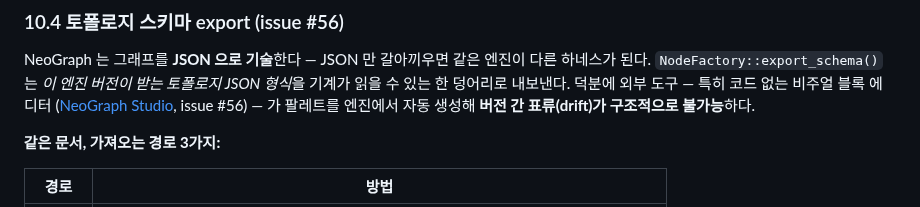
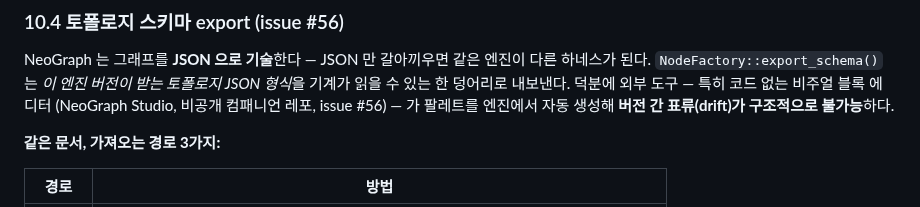
Before and after one commit to fox1245/NeoGraph, a Markdown page: docs/reference-ko.md, the part around the change. GitHub-like rendering.

```diff
--- a/docs/reference-ko.md
+++ b/docs/reference-ko.md
@@ -1933,7 +1933,7 @@ NeoGraph 는 그래프를 **JSON 으로 기술**한다 — JSON 만 갈아끼우
 엔진이 다른 하네스가 된다. `NodeFactory::export_schema()` 는 *이 엔진
 버전이 받는 토폴로지 JSON 형식*을 기계가 읽을 수 있는 한 덩어리로
 내보낸다. 덕분에 외부 도구 — 특히 코드 없는 비주얼 블록 에디터
-([NeoGraph Studio](https://github.com/fox1245/NeoGraph-Studio),
+(NeoGraph Studio, 비공개 컴패니언 레포,
 issue #56) — 가 팔레트를 엔진에서 자동 생성해 **버전 간 표류(drift)가
 구조적으로 불가능**하다.
 
```
Also changed, not shown: docs/reference-en.md (+1 -1 lines).
